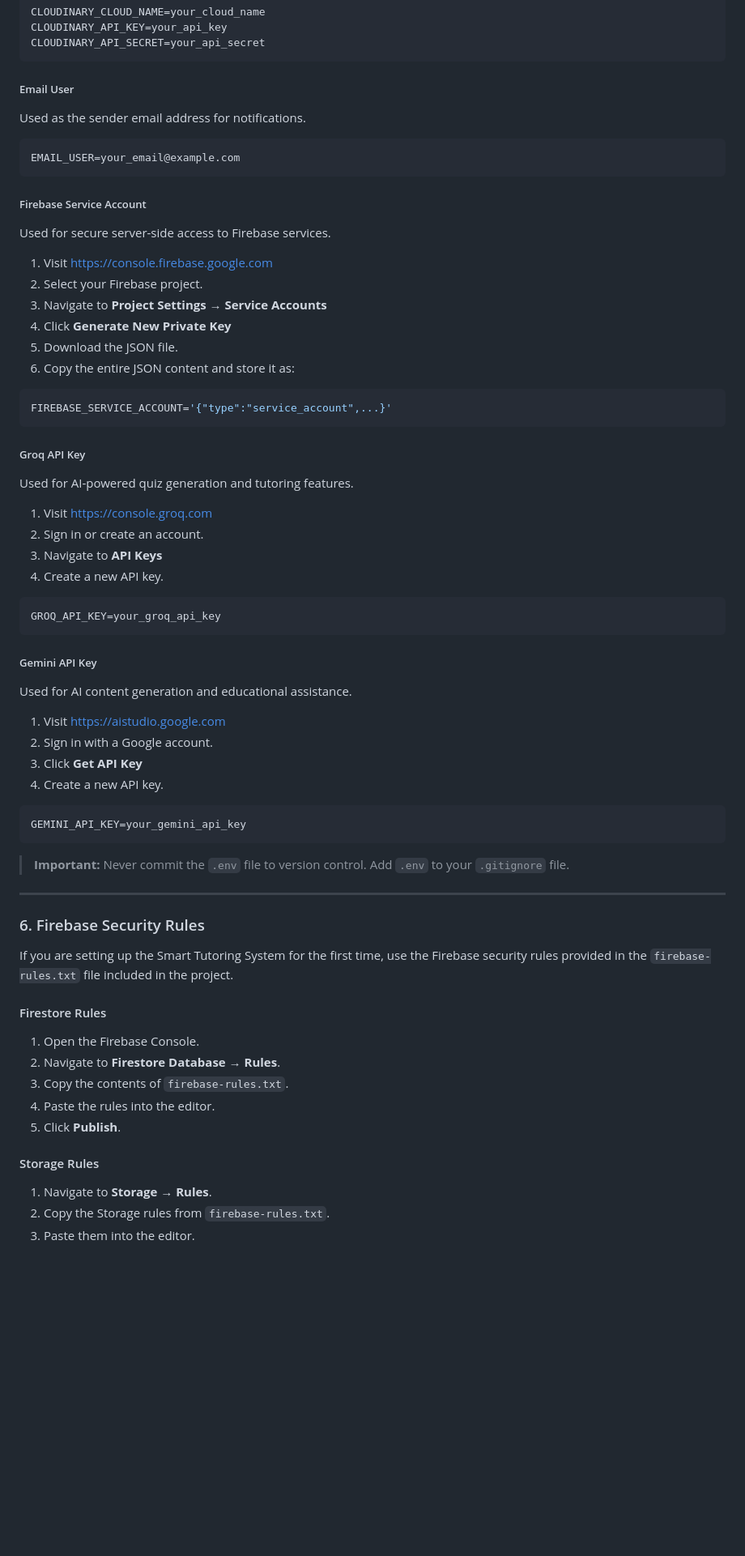
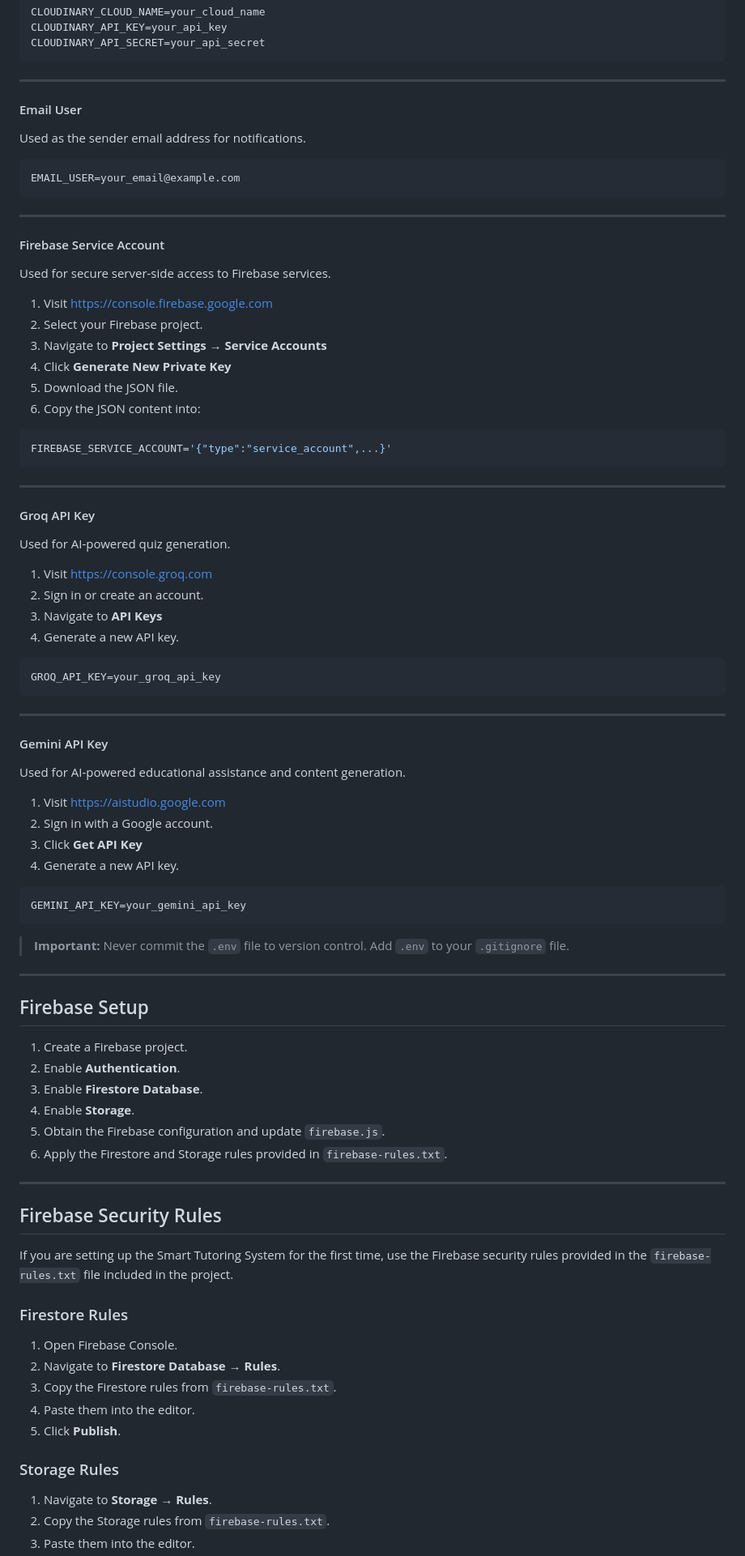
Before and after one commit to Lumthrong/smart-tutoring-system, a Markdown page: README.md, the part around one of its changes. Shown at 81% size. GitHub-like rendering; blank space fills up the shorter version.

````diff
--- a/README.md
+++ b/README.md
@@ -105,7 +139,9 @@ CLOUDINARY_API_KEY=your_api_key
 CLOUDINARY_API_SECRET=your_api_secret
 ```
 
-##### Email User
+---
+
+#### Email User
 
 Used as the sender email address for notifications.
 
@@ -113,7 +149,9 @@ Used as the sender email address for notifications.
 EMAIL_USER=your_email@example.com
 ```
 
-##### Firebase Service Account
+---
+
+#### Firebase Service Account
 
 Used for secure server-side access to Firebase services.
 
@@ -122,33 +160,37 @@ Used for secure server-side access to Firebase services.
 3. Navigate to **Project Settings → Service Accounts**
 4. Click **Generate New Private Key**
 5. Download the JSON file.
-6. Copy the entire JSON content and store it as:
+6. Copy the JSON content into:
 
 ```env
 FIREBASE_SERVICE_ACCOUNT='{"type":"service_account",...}'
 ```
 
-##### Groq API Key
+---
 
-Used for AI-powered quiz generation and tutoring features.
+#### Groq API Key
+
+Used for AI-powered quiz generation.
 
 1. Visit https://console.groq.com
 2. Sign in or create an account.
 3. Navigate to **API Keys**
-4. Create a new API key.
+4. Generate a new API key.
 
 ```env
 GROQ_API_KEY=your_groq_api_key
 ```
 
-##### Gemini API Key
+---
 
-Used for AI content generation and educational assistance.
+#### Gemini API Key
+
+Used for AI-powered educational assistance and content generation.
 
 1. Visit https://aistudio.google.com
 2. Sign in with a Google account.
 3. Click **Get API Key**
-4. Create a new API key.
+4. Generate a new API key.
 
 ```env
 GEMINI_API_KEY=your_gemini_api_key
@@ -158,19 +200,30 @@ GEMINI_API_KEY=your_gemini_api_key
 
 ---
 
-### 6. Firebase Security Rules
+## Firebase Setup
+
+1. Create a Firebase project.
+2. Enable **Authentication**.
+3. Enable **Firestore Database**.
+4. Enable **Storage**.
+5. Obtain the Firebase configuration and update `firebase.js`.
+6. Apply the Firestore and Storage rules provided in `firebase-rules.txt`.
+
+---
+
+## Firebase Security Rules
 
 If you are setting up the Smart Tutoring System for the first time, use the Firebase security rules provided in the `firebase-rules.txt` file included in the project.
 
-#### Firestore Rules
+### Firestore Rules
 
-1. Open the Firebase Console.
+1. Open Firebase Console.
 2. Navigate to **Firestore Database → Rules**.
-3. Copy the contents of `firebase-rules.txt`.
-4. Paste the rules into the editor.
+3. Copy the Firestore rules from `firebase-rules.txt`.
+4. Paste them into the editor.
 5. Click **Publish**.
 
-#### Storage Rules
+### Storage Rules
 
 1. Navigate to **Storage → Rules**.
 2. Copy the Storage rules from `firebase-rules.txt`.
````
Also changed, not shown: other parts of README.md (+128 -18 lines).
